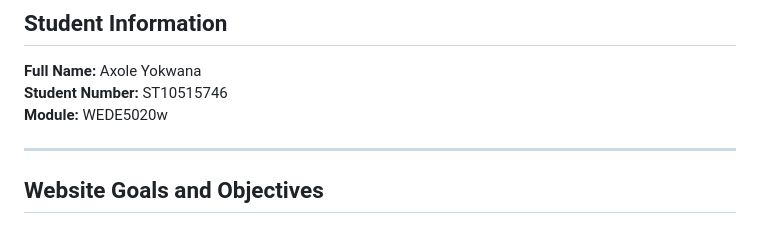
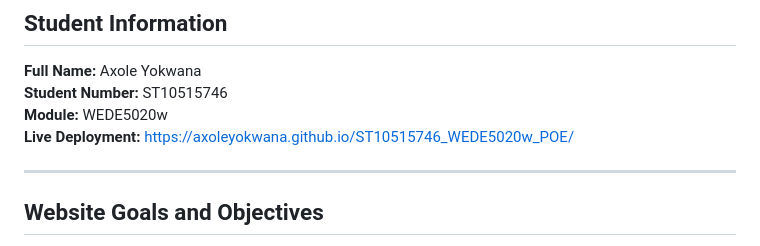
Before and after one commit to axoleyokwana/ST10515746_WEDE5020w_POE, a Markdown page: README.md, the part around the change. Rendered like a GitHub page.

Commit message:
Add deployment link to README

```diff
--- a/README.md
+++ b/README.md
@@ -15,6 +15,7 @@ The café currently has no online presence and relies entirely on physical marke
 **Full Name:** Axole Yokwana
 **Student Number:** ST10515746
 **Module:** WEDE5020w
+**Live Deployment:** [https://axoleyokwana.github.io/ST10515746_WEDE5020w_POE/](https://axoleyokwana.github.io/ST10515746_WEDE5020w_POE/)
 
 ---
 
```
